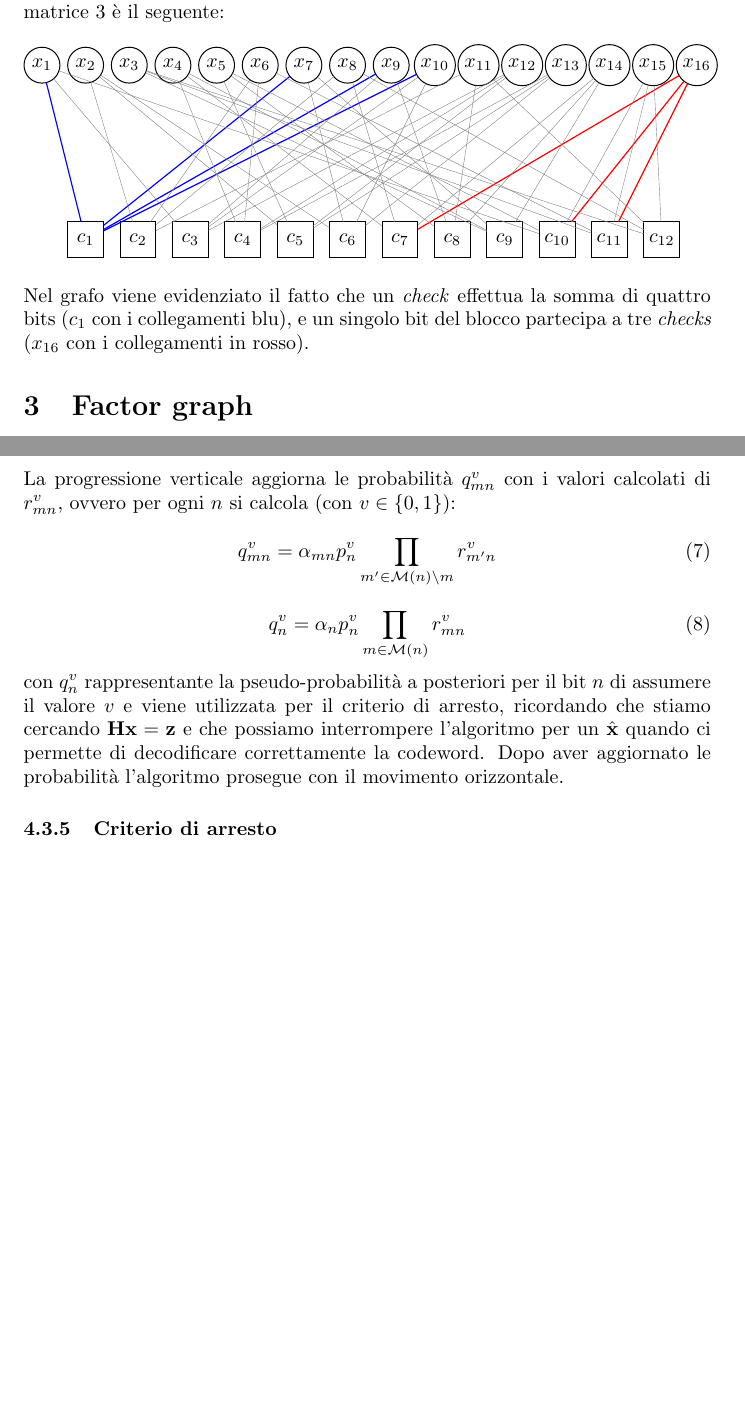
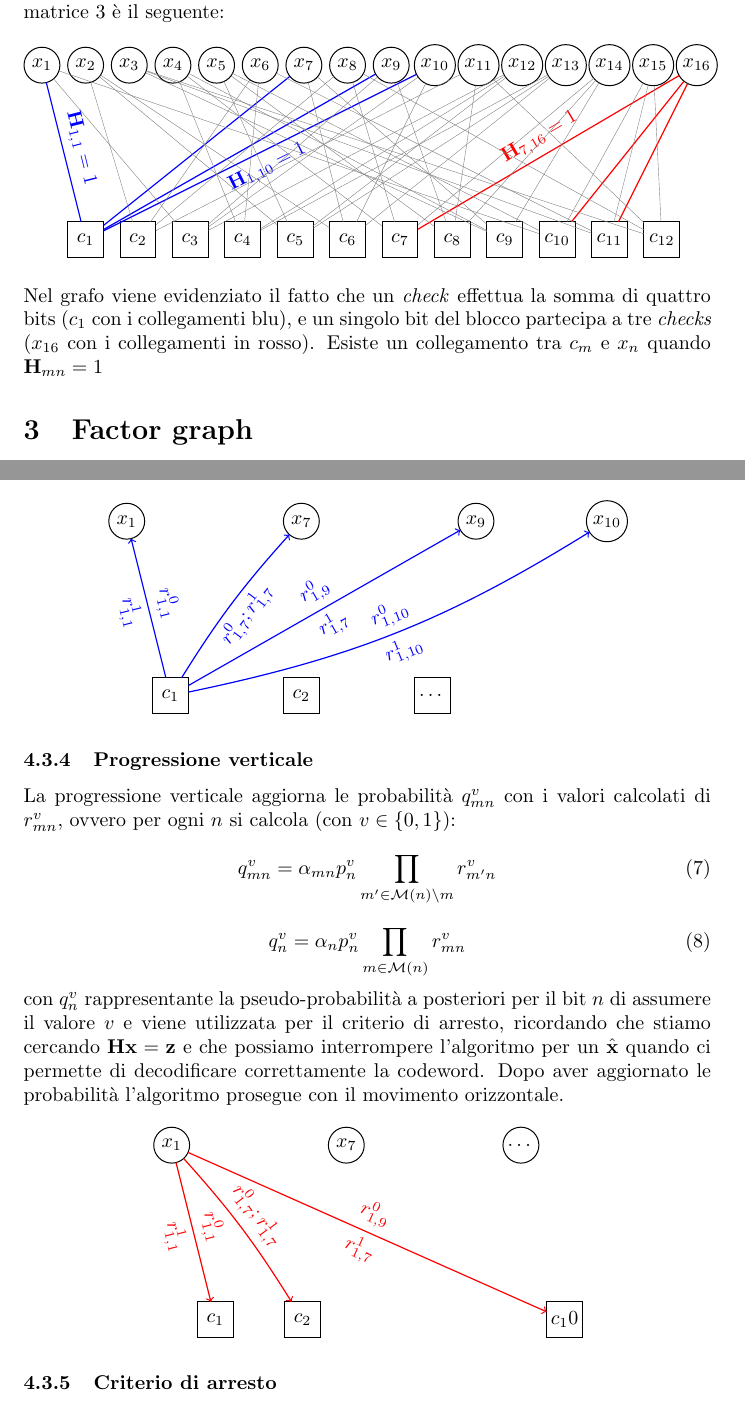
Before and after one commit to vladsaftoiu/codici_e_sicurezza, a LaTeX document (relazione.tex): two parts of pages 4 and 6 of 6 before the commit and two parts of pages 4 and 6 of 7 after it, joined at a grey line, cut so that both start at the same text, the shorter picture padded with empty space. Compiled offline with pdfLaTeX.

Commit message:
added explainatory graph for init and horizontal

```diff
--- a/relazione.tex
+++ b/relazione.tex
@@ -101,8 +101,12 @@
 				\Vertex[L=$x_{15}$,x=15,y=5]{x15}
 				\Vertex[L=\textbf{$x_{16}$},x=16,y=5]{x16}
 			\begin{scope}
+				\path[every node/.style={sloped,anchor=south,auto=false, color=blue}, every path/.style={line width=0.6pt}]
+				 	(c1)  edge[color=blue] node[above] {$\textbf{H}_{1,1}=1$} (x1)
+				 	(c1)  edge[color=blue] node[below] {$\textbf{H}_{1,10}=1$} (x10);
 				\SetUpEdge[lw = 0.6pt, color = blue]
-				\Edge(c1)(x1)\Edge(c1)(x7)\Edge(c1)(x9)\Edge(c1)(x10)
+				\Edge(c1)(x7)
+				\Edge(c1)(x9)
 			\end{scope}
 			\Edge(c2)(x2)\Edge(c2)(x6)\Edge(c2)(x8)\Edge(c2)(x11)
 			\Edge(c3)(x1)\Edge(c3)(x9)\Edge(c3)(x10)\Edge(c3)(x12)
@@ -112,7 +116,9 @@
 			\Edge(c7)(x4)\Edge(c7)(x8)\Edge(c7)(x14)
 			\begin{scope}
 				\SetUpEdge[lw = 0.6pt, color = red]
-				\Edge(c7)(x16)\Edge(c10)(x16)\Edge(c11)(x16)
+				\path[-, line width=0.6pt] (c7)  edge[color=red] node[sloped,anchor=south,auto=false, above] {$\textbf{H}_{7,16}=1$} (x16);
+				\Edge(c10)(x16)
+				\Edge(c11)(x16)
 			\end{scope}
 			\Edge(c8)(x5)\Edge(c8)(x9)\Edge(c8)(x11)\Edge(c8)(x14)
 			\Edge(c9)(x3)\Edge(c9)(x4)\Edge(c9)(x7)\Edge(c9)(x14)
@@ -121,7 +127,7 @@
 			\Edge(c12)(x3)\Edge(c12)(x8)\Edge(c12)(x11)\Edge(c12)(x15)
 		\end{tikzpicture}
 	\end{equation*}
-	Nel grafo viene evidenziato il fatto che un \textit{check} effettua la somma di quattro bits ($c_1$ con i collegamenti blu), e un singolo bit del blocco partecipa a tre \textit{checks} ($x_{16}$ con i collegamenti in rosso).
+	Nel grafo viene evidenziato il fatto che un \textit{check} effettua la somma di quattro bits ($c_1$ con i collegamenti blu), e un singolo bit del blocco partecipa a tre \textit{checks} ($x_{16}$ con i collegamenti in rosso). Esiste un collegamento tra $c_m$ e $x_n$ quando $\textbf{H}_{mn}=1$
 
 	\section{Factor graph}
 		Un \textit{factor graph} è un grafo bipartito che rappresenta la fattorizzazione di una funzione, in particolare viene utilizzato per rappresentare i fattori di una distribuzione di probabilità. In un \textit{factor graph} un fattore che è $0$ oppure $1$ viene chiamato \textit{constraint}.
@@ -171,6 +177,26 @@ Ci interessa calcolare la probabilità a posteriori $P(x_n = 1 | \textbf{z}, \te
 		r^v_{mn}= \sum_{g \in \mathcal{G}} P(z_m|x_n = v, \mathcal{G}) \prod_{n' \in \mathcal{N}'(m)} q^{x_{n'}}_{mn'}
 	\end{equation}
 	Esempio per: $n' \in \mathcal{N}'(m)$ (bits che partecipano al check $m$ escluso il bit $n$). Se il check $m$ è la somma dei bit $x_1, x_5, x_7, x_{12}$ allora $\mathcal{N}(m) = \left\{ 1,5,7,12\right\}$ e la produttoria che compare nella formula 5 diventa $q_{m,1}^{x_1} \times q_{m, 7}^{x_7} \times q_{m,12}^{x_{12}}$
+	\begin{equation*}
+		\begin{tikzpicture}[scale=0.77]
+			\SetUpEdge[lw = 0.2pt, color = gray]
+			\begin{scope}
+				\tikzset{VertexStyle/.append style={rectangle}}
+				\Vertex[L=\textbf{$c_1$},x=2,y=1]{c1}
+				\Vertex[L=$c_2$,x=5,y=1]{c2}
+				\Vertex[L=$\dots$,x=8,y=1]{c3}
+			\end{scope}
+				\Vertex[L=$x_1$,x=1,y=5]{x1}
+				\Vertex[L=$x_7$,x=5,y=5]{x7}
+				\Vertex[L=$x_9$,x=9,y=5]{x9}
+				\Vertex[L=$x_{10}$,x=12,y=5]{x10}
+				\path[->, every node/.style={sloped,anchor=south,auto=false, color=blue}, every path/.style={line width=0.6pt}]
+				 	(c1)  edge[color=blue] node[above] {$r^0_{1,1}$} node[below]{$r^1_{1,1}$} (x1)
+				 	(c1)  edge[color=blue, bend left=5] node[below] {$r^0_{1,7}; r^1_{1,7}$} (x7)
+				 	(c1)  edge[color=blue] node[above] {$r^0_{1,9}$} node[below] {$r^1_{1,7}$} (x9)
+				 	(c1)  edge[color=blue, bend right=10] node[above] {$r^0_{1,10}$} node[below] {$r^1_{1,10}$} (x10);
+		\end{tikzpicture}
+	\end{equation*}
 	\subsubsection{Progressione verticale}
 	La progressione verticale aggiorna le probabilità $q^v_{mn}$ con i valori calcolati di $r^v_{mn}$, ovvero per ogni $n$ si calcola (con $v \in \left\{0,1\right\}$):
 	\begin{equation}
@@ -181,6 +207,26 @@ Ci interessa calcolare la probabilità a posteriori $P(x_n = 1 | \textbf{z}, \te
 	\end{equation}
 	con $q^v_{n}$ rappresentante la pseudo-probabilità a posteriori per il bit $n$ di assumere il valore $v$ e viene utilizzata per il criterio di arresto, ricordando che stiamo cercando $\textbf{Hx}=\textbf{z}$ e che possiamo interrompere l'algoritmo per un $\hat{\textbf{x}}$ quando ci permette di decodificare correttamente la codeword.
 	Dopo aver aggiornato le probabilità l'algoritmo prosegue con il movimento orizzontale.
+	\begin{equation*}
+		\begin{tikzpicture}[scale=0.77]
+			\SetUpEdge[lw = 0.2pt, color = gray]
+			\begin{scope}
+				\tikzset{VertexStyle/.append style={rectangle}}
+				\Vertex[L=$c_1$,x=2,y=1]{c1}
+				\Vertex[L=$c_2$,x=4,y=1]{c3}
+				\Vertex[L=$c_10$,x=10,y=1]{c10}
+			\end{scope}
+				\Vertex[L=$x_1$,x=1,y=5]{x1}
+				\Vertex[L=$x_7$,x=5,y=5]{x7}
+				\Vertex[L=$\dots$,x=9,y=5]{x9}
+
+				\path[->, every node/.style={sloped,anchor=south,auto=false, color=red}, every path/.style={line width=0.6pt, color=red}]
+				 	(x1)  edge node[above] {$r^0_{1,1}$} node[below]{$r^1_{1,1}$} (c1)
+				 	(x1)  edge[bend left=5] node[above] {$r^0_{1,7}; r^1_{1,7}$} (c3)
+				 	(x1)  edge node[above] {$r^0_{1,9}$} node[below] {$r^1_{1,7}$} (c10);
+		\end{tikzpicture}
+	\end{equation*}
+
 	\subsubsection{Criterio di arresto}
 	Quando $q^1_n >0.5$ è possibile valorizzare $\hat{x}_n$ a 1  e verificare se $\textbf{H}\hat{\textbf{x}}=\textbf{z}$: in tal caso possiamo interrompere, altrimenti è procedediamo finché non troviamo $\hat{\textbf{x}}$ soddifacente o per altre $i$ iterazioni, sollevando un eccezione una volta "sforato" tale limite di iterazioni.
 	\subsubsection{Costi}
```
Also changed, not shown: 1 other file.
